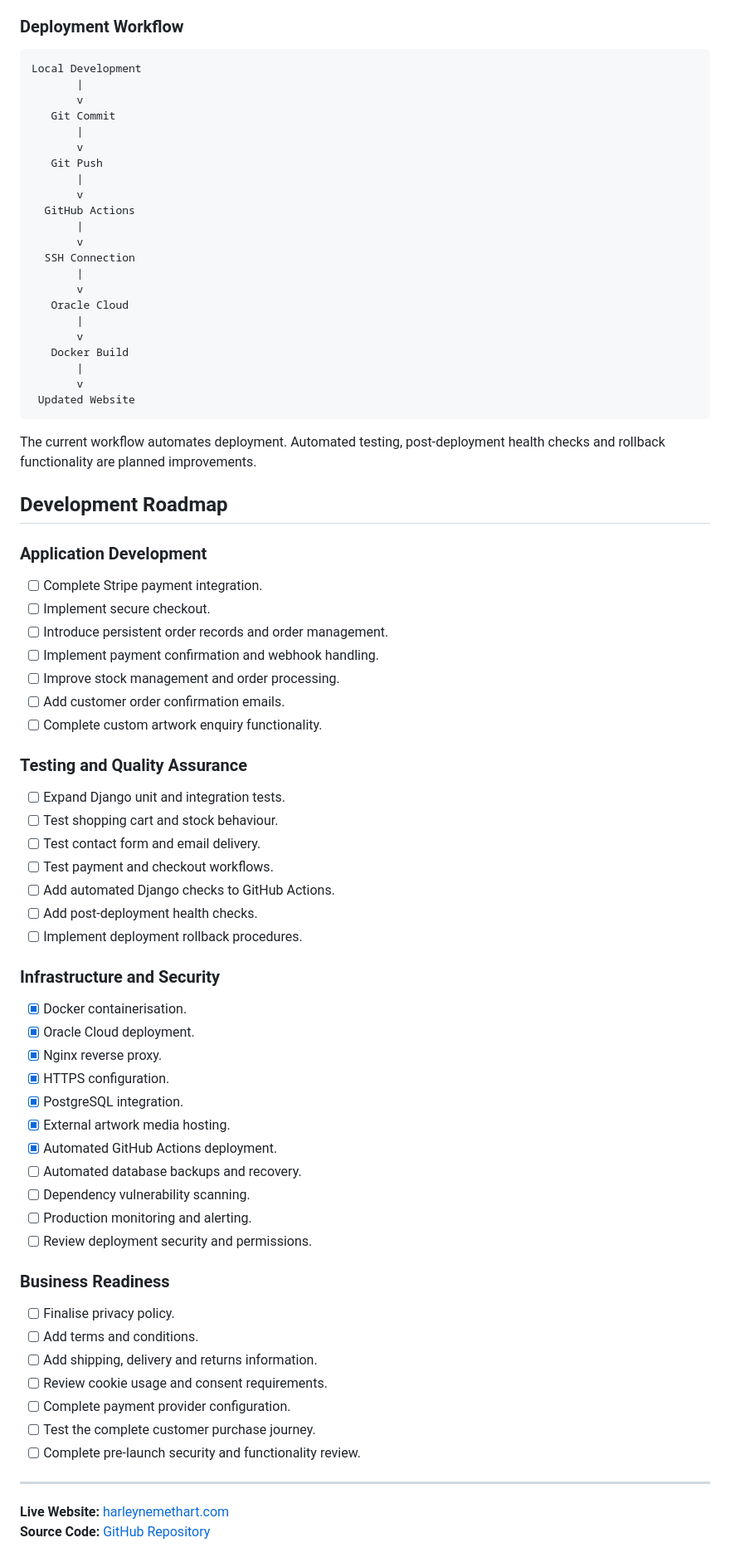
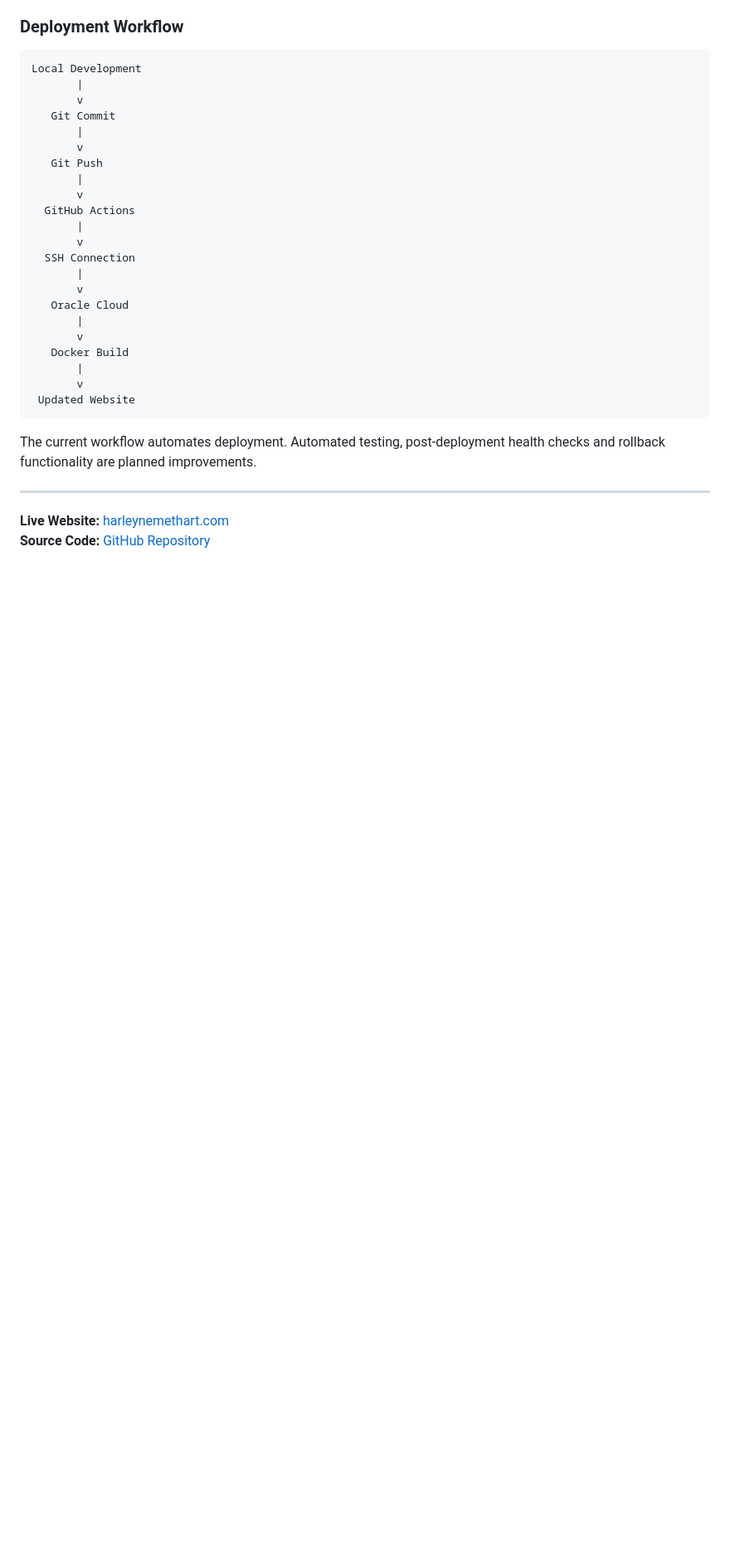
Before and after one commit to HarleyNemeth/Harley-Nemeth-Art-Gallery, a Markdown page: README.md, the part around one of its changes. Shown at 83% size. Drawn GitHub-style; blank space fills up the shorter version.

Commit message:
Update README with local setup instructions
Added local setup instructions and prerequisites to the README. Removed the development roadmap section, moving to issues

```diff
--- a/README.md
+++ b/README.md
@@ -268,48 +335,6 @@ Local Development
 
 The current workflow automates deployment. Automated testing, post-deployment health checks and rollback functionality are planned improvements.
 
-## Development Roadmap
-
-### Application Development
-- [ ] Complete Stripe payment integration.
-- [ ] Implement secure checkout.
-- [ ] Introduce persistent order records and order management.
-- [ ] Implement payment confirmation and webhook handling.
-- [ ] Improve stock management and order processing.
-- [ ] Add customer order confirmation emails.
-- [ ] Complete custom artwork enquiry functionality.
-
-### Testing and Quality Assurance
-- [ ] Expand Django unit and integration tests.
-- [ ] Test shopping cart and stock behaviour.
-- [ ] Test contact form and email delivery.
-- [ ] Test payment and checkout workflows.
-- [ ] Add automated Django checks to GitHub Actions.
-- [ ] Add post-deployment health checks.
-- [ ] Implement deployment rollback procedures.
-
-### Infrastructure and Security
-- [x] Docker containerisation.
-- [x] Oracle Cloud deployment.
-- [x] Nginx reverse proxy.
-- [x] HTTPS configuration.
-- [x] PostgreSQL integration.
-- [x] External artwork media hosting.
-- [x] Automated GitHub Actions deployment.
-- [ ] Automated database backups and recovery.
-- [ ] Dependency vulnerability scanning.
-- [ ] Production monitoring and alerting.
-- [ ] Review deployment security and permissions.
-
-### Business Readiness
-- [ ] Finalise privacy policy.
-- [ ] Add terms and conditions.
-- [ ] Add shipping, delivery and returns information.
-- [ ] Review cookie usage and consent requirements.
-- [ ] Complete payment provider configuration.
-- [ ] Test the complete customer purchase journey.
-- [ ] Complete pre-launch security and functionality review.
-
 ---
 
 **Live Website:** [harleynemethart.com](https://harleynemethart.com)
```
Also changed, not shown: other parts of README.md (+69 -2 lines).
